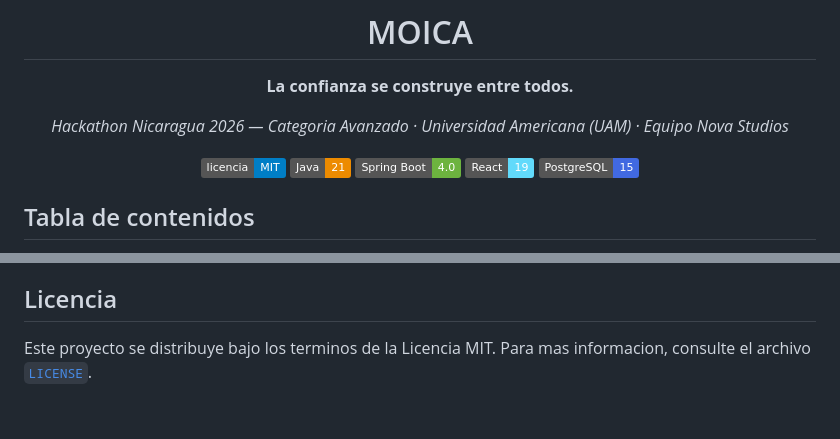
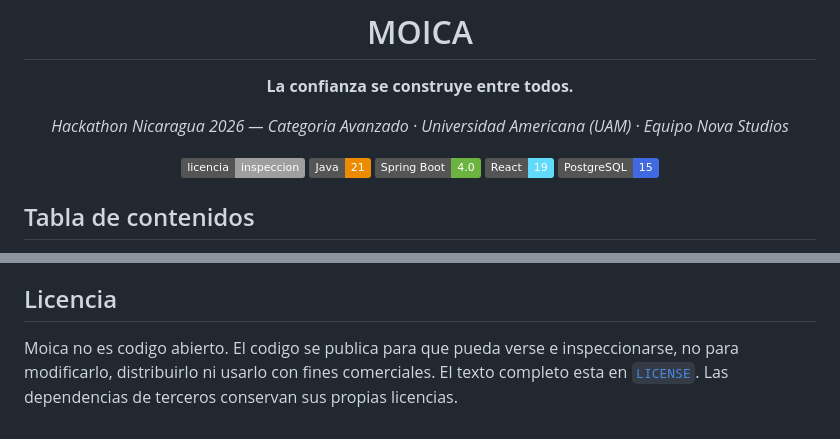
Before and after one commit to robertofabiot/moica-hackathon, a Markdown page: README.md, 2 parts joined by grey strips. GitHub-like rendering; badges without logos.

Commit message:
docs: alinear el README con la licencia de inspección
Quita el distintivo MIT y aclara que el repositorio es source-available.

```diff
--- a/README.md
+++ b/README.md
@@ -7,7 +7,7 @@
 
 *Hackathon Nicaragua 2026 — Categoria Avanzado · Universidad Americana (UAM) · Equipo Nova Studios*
 
-[![Licencia: MIT](https://img.shields.io/badge/licencia-MIT-blue.svg)](LICENSE)
+[![Licencia: inspeccion](https://img.shields.io/badge/licencia-inspeccion-lightgrey.svg)](LICENSE)
 [![Java](https://img.shields.io/badge/Java-21-ED8B00?logo=openjdk&logoColor=white)](backend/pom.xml)
 [![Spring Boot](https://img.shields.io/badge/Spring%20Boot-4.0-6DB33F?logo=springboot&logoColor=white)](backend/pom.xml)
 [![React](https://img.shields.io/badge/React-19-61DAFB?logo=react&logoColor=white)](frontend/package.json)
@@ -120,4 +120,7 @@ Solicitudes: un cliente autenticado con cuenta `ACTIVA` pide un servicio ajeno;
 
 ## Licencia
 
-Este proyecto se distribuye bajo los terminos de la Licencia MIT. Para mas informacion, consulte el archivo [`LICENSE`](LICENSE).
+Moica no es codigo abierto. El codigo se publica para que pueda verse e
+inspeccionarse, no para modificarlo, distribuirlo ni usarlo con fines
+comerciales. El texto completo esta en [`LICENSE`](LICENSE). Las
+dependencias de terceros conservan sus propias licencias.
```
